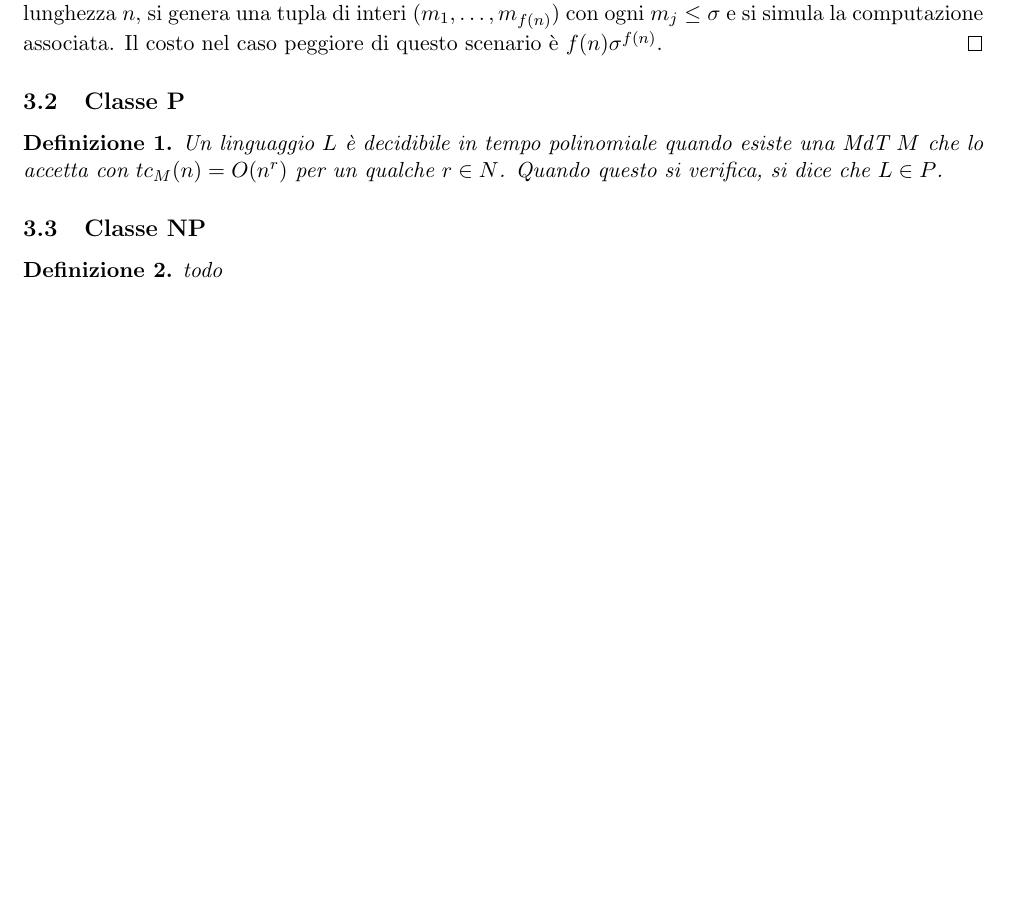
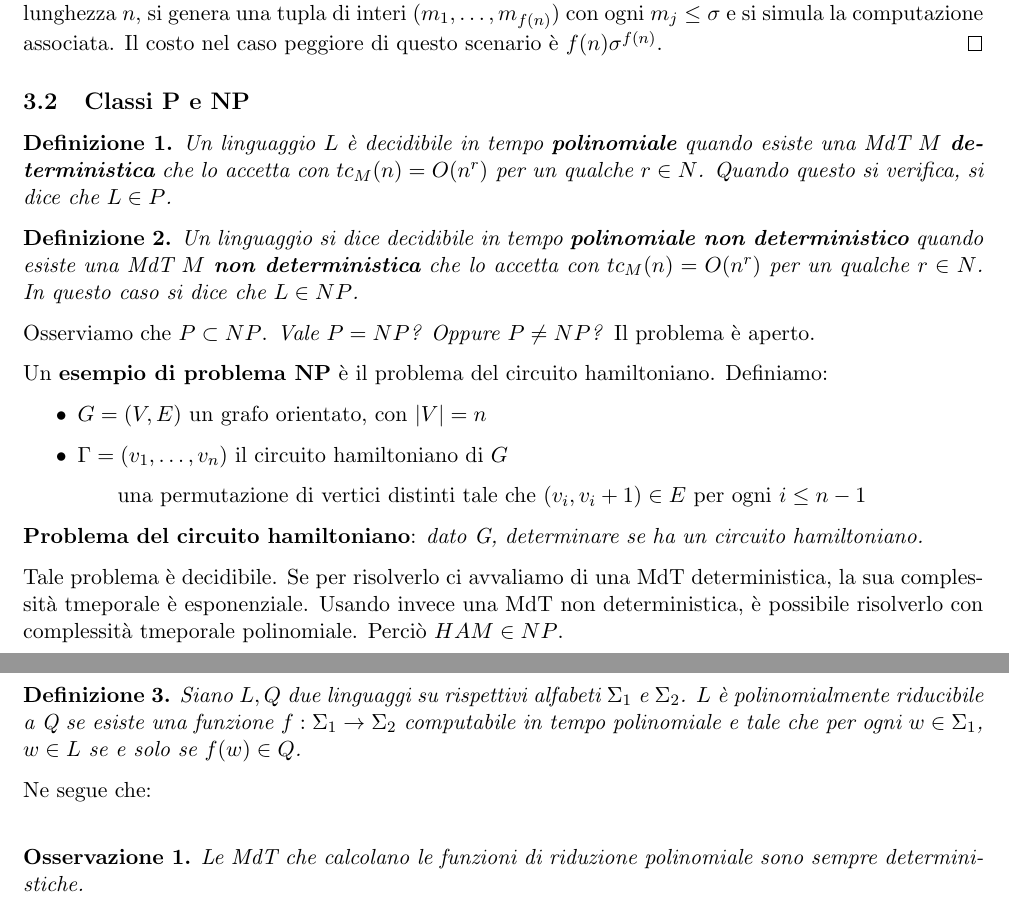
Before and after one commit to BlacknDecker/unifi, a LaTeX document (main.tex, which reads parts/3.tex, parts/4.tex): part of page 3 of 3 before the commit and two parts of pages 3 and 4 of 4 after it, the two joined at a grey line, cut so that both start at the same text, the shorter picture padded with empty space. Compiled offline with pdfLaTeX.

Commit message:
Class P and NP progress

```diff
--- a/main.tex
+++ b/main.tex
@@ -11,6 +11,7 @@
 
 \newtheorem{lemm}{Proposizione}
 \newtheorem{defn}{Definizione}
+\newtheorem{remark}{Osservazione}
 
 \begin{document}
 
--- a/parts/3.tex
+++ b/parts/3.tex
@@ -10,14 +10,26 @@
 	Basta trasfrmare $M$ in una MdT deterministica: presa in input una stringa $w$ di lunghezza $n$, si genera una tupla di interi $(m_1, \ldots, m_{f(n)})$ con ogni $m_j \leq \sigma$ e si simula la computazione associata. Il costo nel caso peggiore di questo scenario è $f(n)\sigma^{f(n)}$.
 \end{proof}
 
-\subsection{Classe P}
+\subsection{Classi P e NP}
 
 \begin{defn}
-	Un linguaggio $L$ è decidibile in tempo polinomiale quando esiste una MdT $M$ che lo accetta con $tc_M(n) = O(n^r)$ per un qualche $r \in N$. Quando questo si verifica, si dice che $L \in P$.
+	Un linguaggio $L$ è decidibile in tempo \textbf{polinomiale} quando esiste una MdT $M$ \textbf{deterministica} che lo accetta con $tc_M(n) = O(n^r)$ per un qualche $r \in N$. Quando questo si verifica, si dice che $L \in P$.
 \end{defn}
 
-\subsection{Classe NP}
+\begin{defn}
+	Un linguaggio si dice decidibile in tempo \textbf{polinomiale non deterministico} quando esiste una MdT $M$ \textbf{non deterministica} che lo accetta con $tc_M(n) = O(n^r)$ per un qualche $r \in N$. In questo caso si dice che $L \in NP$.
+\end{defn}
 
-\begin{defn}
-	todo
-\end{defn}
+Osserviamo che $P \subset NP$. \textit{Vale $P = NP$? Oppure $P \neq NP$?} Il problema è aperto.
+
+Un \textbf{esempio di problema NP} è il problema del circuito hamiltoniano. Definiamo:
+
+\begin{itemize}
+	\item $G = (V, E)$ un grafo orientato, con $|V| = n$
+	\item $\Gamma = (v_1, \ldots, v_n)$ il circuito hamiltoniano di $G$
+		\subitem una permutazione di vertici distinti tale che $(v_i, v_i+1) \in E$ per ogni $i \leq n-1$
+\end{itemize}
+
+\textbf{Problema del circuito hamiltoniano}: \textit{dato G, determinare se ha un circuito hamiltoniano.}
+
+Tale problema è decidibile. Se per risolverlo ci avvaliamo di una MdT deterministica, la sua complessità tmeporale è esponenziale. Usando invece una MdT non deterministica, è possibile risolverlo con complessità tmeporale polinomiale. Perciò $HAM \in NP$.
--- a/parts/4.tex
+++ b/parts/4.tex
@@ -0,0 +1,11 @@
+\subsection{Riducibilità Polinomiale}
+
+\begin{defn}
+	Siano $L, Q$ due linguaggi su rispettivi alfabeti $\Sigma_1$ e $\Sigma_2$. $L$ è polinomialmente riducibile a Q se esiste una funzione $f : \Sigma_1 \rightarrow \Sigma_2$ computabile in tempo polinomiale e tale che per ogni $w \in \Sigma_1$, $w \in L$ se e solo se $f(w) \in Q$.
+\end{defn}
+
+Ne segue che: \\
+
+\begin{remark}
+	Le MdT che calcolano le funzioni di riduzione polinomiale sono sempre deterministiche.
+\end{remark}
```
